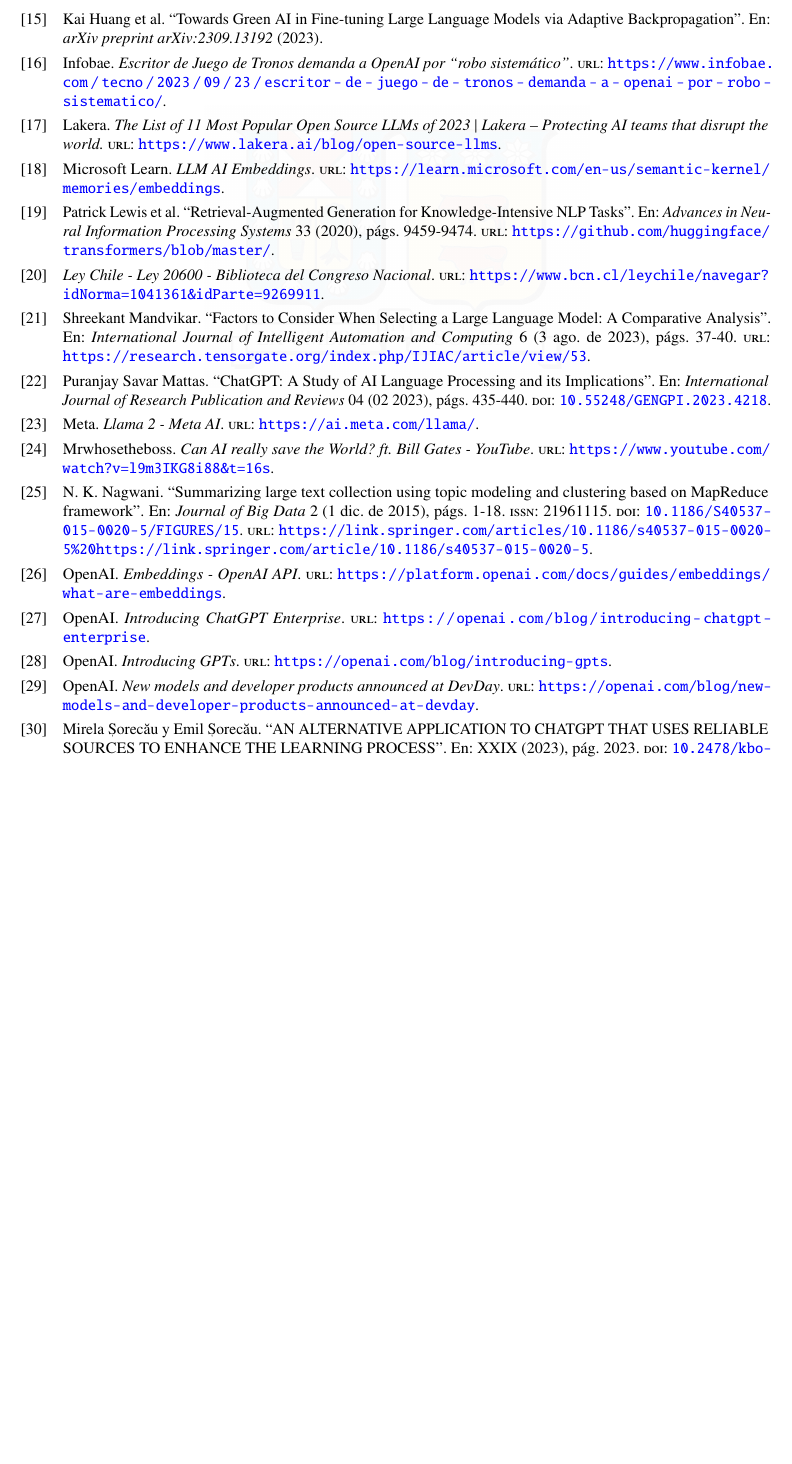
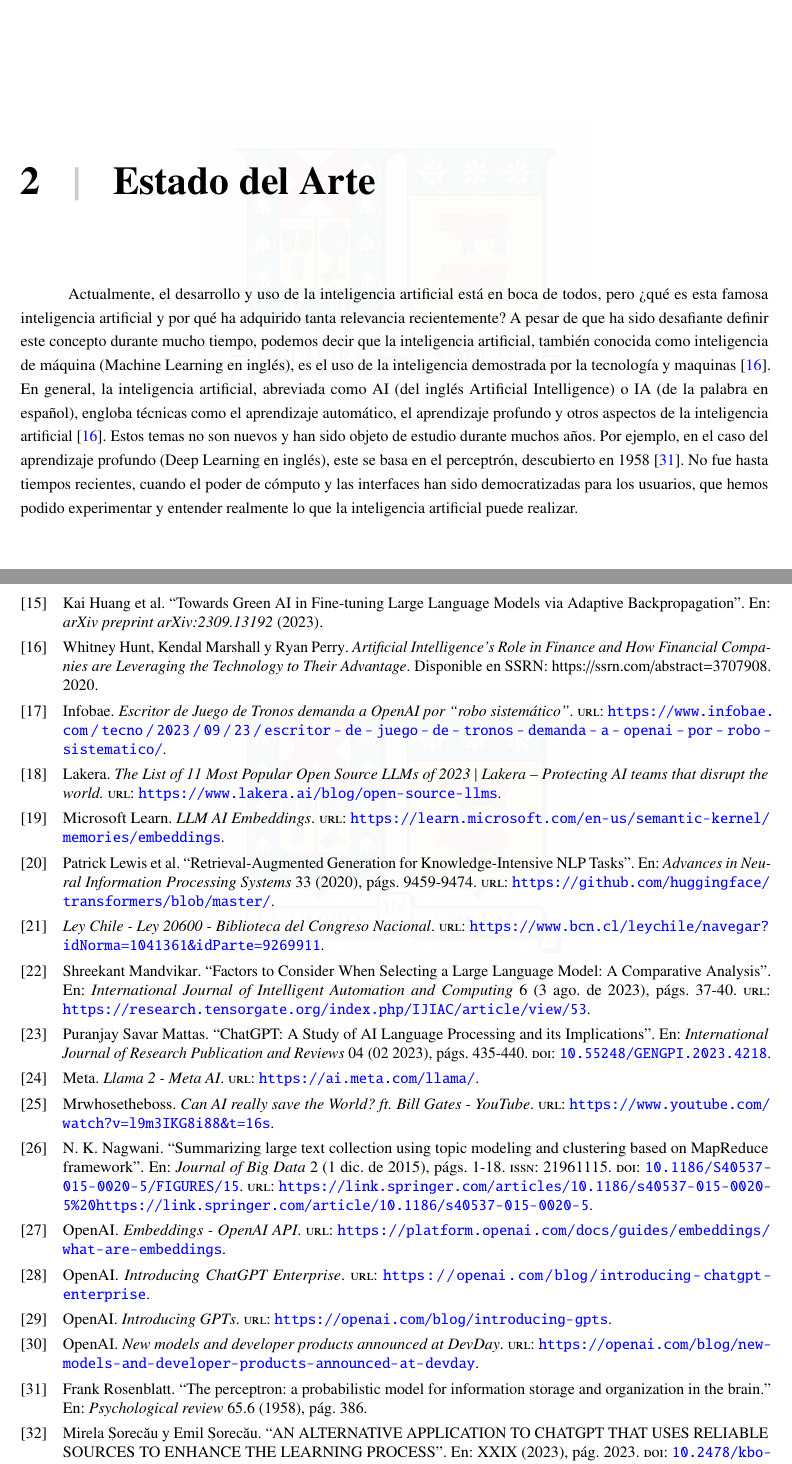
Before and after one commit to sjvasconcello/tesis, a LaTeX thesis (memoria.tex, which reads bibliography.bib, includes/002_estado_del_arte.tex): part of page 29 of 29 before the commit and two parts of pages 11 and 30 of 31 after it, the two joined at a grey line, cut at the place of the change, the shorter picture padded with empty space. Compiled offline with pdfLaTeX.

Commit message:
📄 Primer parraño EdelA

```diff
--- a/bibliography.bib
+++ b/bibliography.bib
@@ -384,0 +396,5 @@
+  title={Artificial Intelligence's Role in Finance and How Financial Companies are Leveraging the Technology to Their Advantage},
+  author={Whitney Hunt and Kendal Marshall and Ryan Perry},
+  year={2020},
+  publisher={University of Charleston},
+  note={Disponible en SSRN: https://ssrn.com/abstract=3707908}
@@ -384,0 +414,6 @@
+@article{perceptron,
+  title={The perceptron: a probabilistic model for information storage and organization in the brain.},
+  author={Rosenblatt, Frank},
+  journal={Psychological review},
+  volume={65},
+  number={6},
--- a/includes/002_estado_del_arte.tex
+++ b/includes/002_estado_del_arte.tex
@@ -0,0 +1,15 @@
+
+\chapter{Estado del Arte}
+
+
+Actualmente, el desarrollo y uso de la inteligencia artificial está en boca de todos, pero ¿qué es esta famosa
+inteligencia artificial y por qué ha adquirido tanta relevancia recientemente? A pesar de que ha sido desafiante
+definir este concepto durante mucho tiempo, podemos decir que la inteligencia artificial, también conocida
+como inteligencia de máquina (Machine Learning en inglés), es el uso de la inteligencia demostrada por la
+tecnología y maquinas \cite{mt1}. En general, la inteligencia artificial, abreviada como AI (del inglés Artificial Intelligence)
+o IA (de la palabra en español), engloba técnicas como el aprendizaje automático, el aprendizaje profundo y
+otros aspectos de la inteligencia artificial \cite{mt1}. Estos temas no son nuevos y han sido objeto de estudio durante
+muchos años. Por ejemplo, en el caso del aprendizaje profundo (Deep Learning en inglés), este se basa en el
+perceptrón, descubierto en 1958 \cite{perceptron}. No fue hasta tiempos recientes, cuando el poder de cómputo y las interfaces
+han sido democratizadas para los usuarios, que hemos podido experimentar y entender realmente lo que la
+inteligencia artificial puede realizar.
```
Also changed, not shown: memoria.tex (+2 -0 lines), memoria.pdf, bibliography.bib (28 more changed lines).
